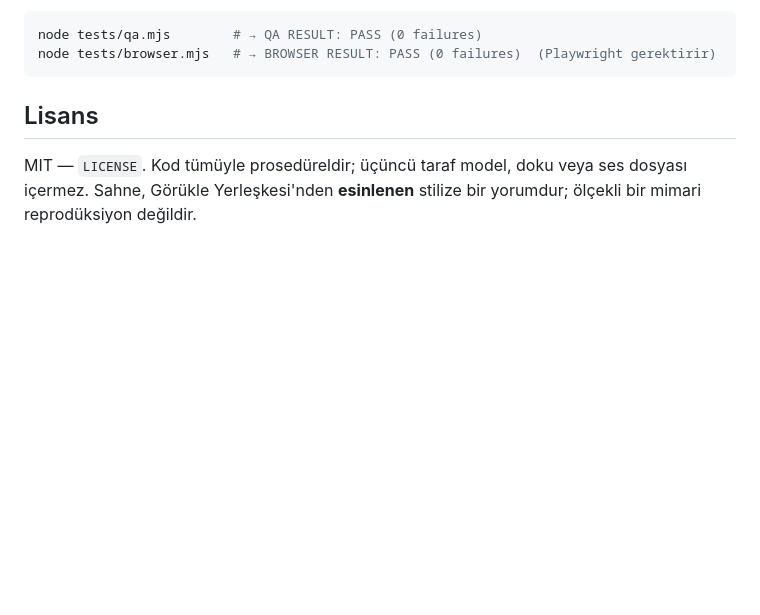
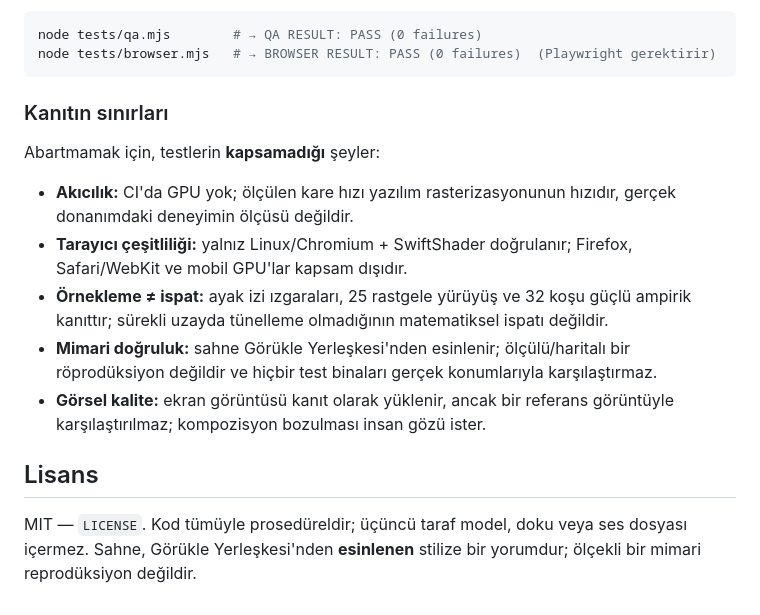
Before and after one commit to umutseve4/uludag-campus-tour-webgl, a Markdown page: README.md, the part around one of its changes. Drawn GitHub-style; blank space fills up the shorter version.

````diff
--- a/README.md
+++ b/README.md
@@ -94,6 +100,21 @@ node tests/qa.mjs        # → QA RESULT: PASS (0 failures)
 node tests/browser.mjs   # → BROWSER RESULT: PASS (0 failures)  (Playwright gerektirir)
 ```
 
+### Kanıtın sınırları
+
+Abartmamak için, testlerin **kapsamadığı** şeyler:
+
+- **Akıcılık:** CI'da GPU yok; ölçülen kare hızı yazılım rasterizasyonunun hızıdır, gerçek
+  donanımdaki deneyimin ölçüsü değildir.
+- **Tarayıcı çeşitliliği:** yalnız Linux/Chromium + SwiftShader doğrulanır; Firefox, Safari/WebKit
+  ve mobil GPU'lar kapsam dışıdır.
+- **Örnekleme ≠ ispat:** ayak izi ızgaraları, 25 rastgele yürüyüş ve 32 koşu güçlü ampirik
+  kanıttır; sürekli uzayda tünelleme olmadığının matematiksel ispatı değildir.
+- **Mimari doğruluk:** sahne Görükle Yerleşkesi'nden esinlenir; ölçülü/haritalı bir röprodüksiyon
+  değildir ve hiçbir test binaları gerçek konumlarıyla karşılaştırmaz.
+- **Görsel kalite:** ekran görüntüsü kanıt olarak yüklenir, ancak bir referans görüntüyle
+  karşılaştırılmaz; kompozisyon bozulması insan gözü ister.
+
 ## Lisans
 
 MIT — `LICENSE`. Kod tümüyle prosedüreldir; üçüncü taraf model, doku veya ses dosyası içermez.
````
Also changed, not shown: other parts of README.md (+18 -12 lines).
